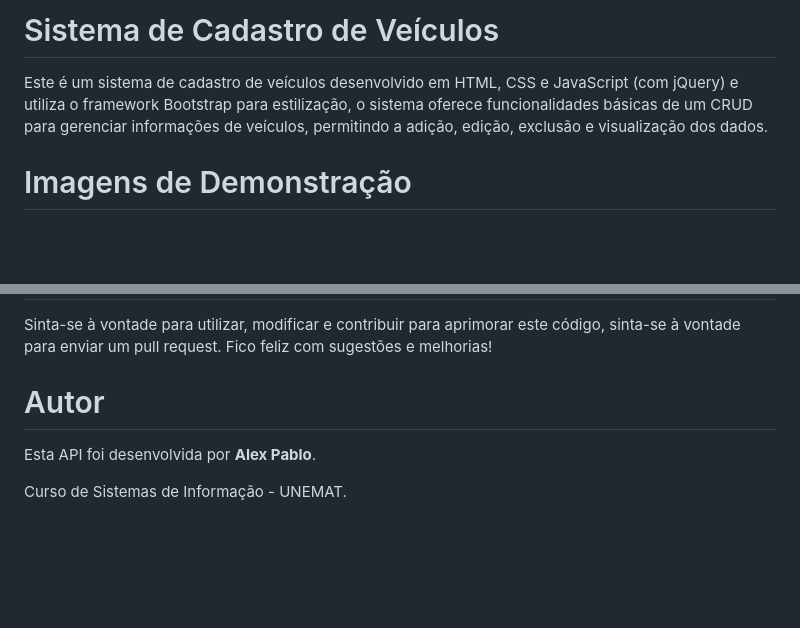
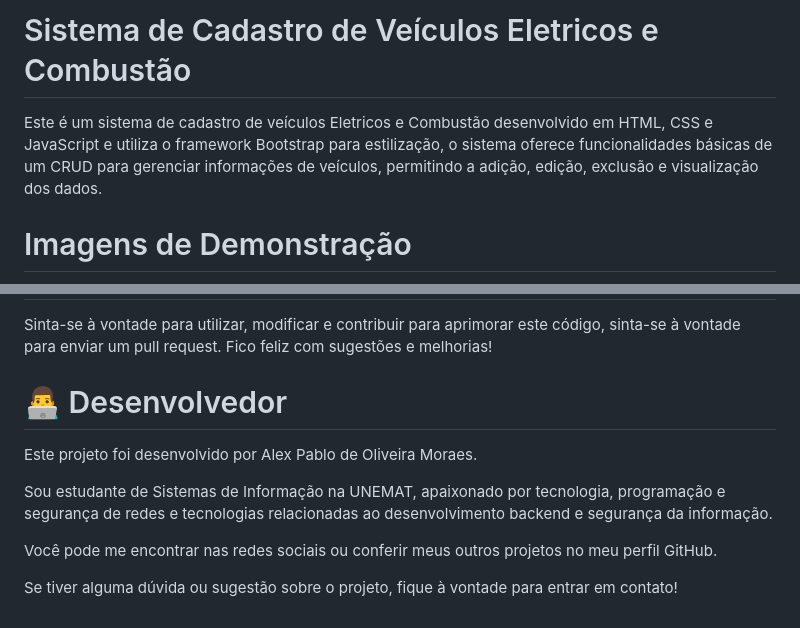
Before and after one commit to AlexPablo-hub/Sistema-de-Cadastro-de-Veiulos, a Markdown page: README.md, 2 parts joined by grey strips. Drawn GitHub-style; blank space fills up the shorter version.

```diff
--- a/README.md
+++ b/README.md
@@ -1,5 +1,5 @@
-# Sistema de Cadastro de Veículos
-Este é um sistema de cadastro de veículos desenvolvido em HTML, CSS e JavaScript (com jQuery) e utiliza o framework Bootstrap para estilização, o sistema oferece funcionalidades básicas de um CRUD para gerenciar informações de veículos, permitindo a adição, edição, exclusão e visualização dos dados.
+# Sistema de Cadastro de Veículos Eletricos e Combustão
+Este é um sistema de cadastro de veículos Eletricos e Combustão desenvolvido em HTML, CSS e JavaScript e utiliza o framework Bootstrap para estilização, o sistema oferece funcionalidades básicas de um CRUD para gerenciar informações de veículos, permitindo a adição, edição, exclusão e visualização dos dados.
 
 # Imagens de Demonstração
 <p float="left">
@@ -78,7 +78,11 @@ Certifique-se de ter todas essas dependências instaladas e configuradas correta
 # Contribuições
 Sinta-se à vontade para utilizar, modificar e contribuir para aprimorar este código, sinta-se à vontade para enviar um pull request. Fico feliz com sugestões e melhorias!
 
-# Autor
-Esta API foi desenvolvida por **Alex Pablo**.
+# 👨‍💻 Desenvolvedor
+Este projeto foi desenvolvido por Alex Pablo de Oliveira Moraes.
 
-Curso de Sistemas de Informação - UNEMAT.
+Sou estudante de Sistemas de Informação na UNEMAT, apaixonado por tecnologia, programação e segurança de redes e tecnologias relacionadas ao desenvolvimento backend e segurança da informação.
+
+Você pode me encontrar nas redes sociais ou conferir meus outros projetos no meu perfil GitHub.
+
+Se tiver alguma dúvida ou sugestão sobre o projeto, fique à vontade para entrar em contato!
```
